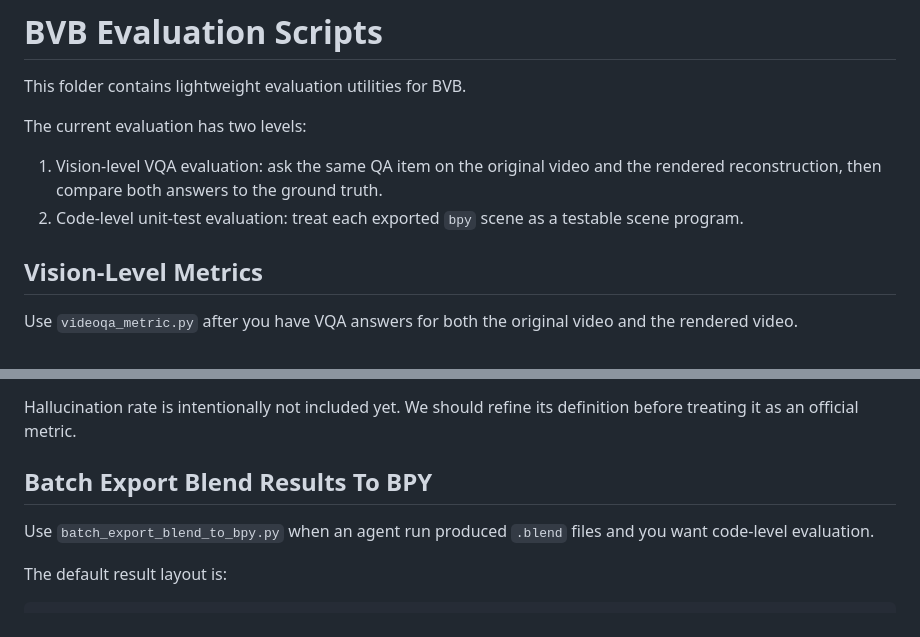
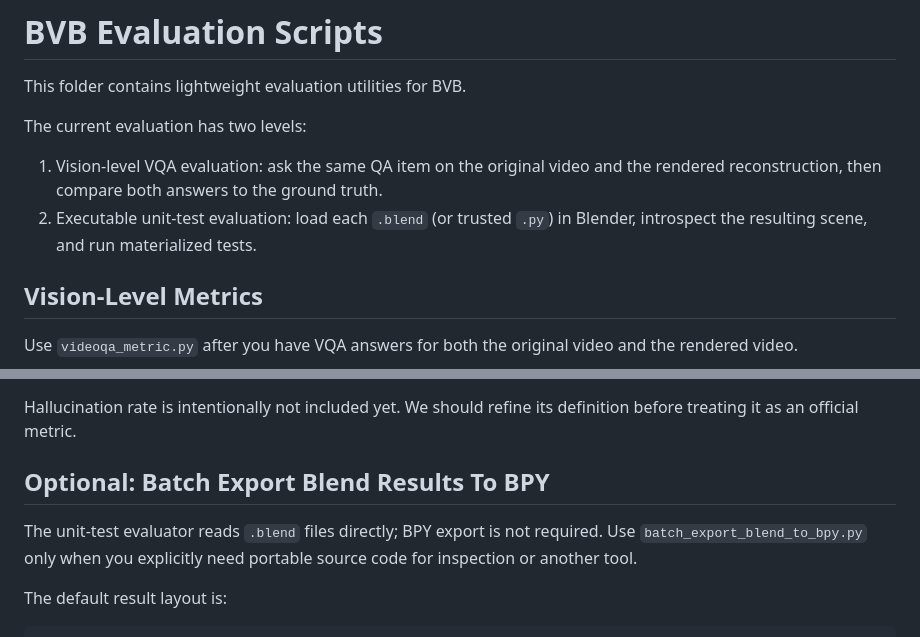
Before and after one commit to callingforhelp/BVB, a Markdown page: eval/README.md, 2 parts joined by grey strips. GitHub-like rendering.

```diff
--- a/eval/README.md
+++ b/eval/README.md
@@ -5,7 +5,8 @@ This folder contains lightweight evaluation utilities for BVB.
 The current evaluation has two levels:
 
 1. Vision-level VQA evaluation: ask the same QA item on the original video and the rendered reconstruction, then compare both answers to the ground truth.
-2. Code-level unit-test evaluation: treat each exported `bpy` scene as a testable scene program.
+2. Executable unit-test evaluation: load each `.blend` (or trusted `.py`) in
+   Blender, introspect the resulting scene, and run materialized tests.
 
 ## Vision-Level Metrics
 
@@ -38,9 +39,11 @@ Reported metrics:
 
 Hallucination rate is intentionally not included yet. We should refine its definition before treating it as an official metric.
 
-## Batch Export Blend Results To BPY
+## Optional: Batch Export Blend Results To BPY
 
-Use `batch_export_blend_to_bpy.py` when an agent run produced `.blend` files and you want code-level evaluation.
+The unit-test evaluator reads `.blend` files directly; BPY export is not
+required. Use `batch_export_blend_to_bpy.py` only when you explicitly need
+portable source code for inspection or another tool.
 
 The default result layout is:
 
```
Also changed, not shown: other parts of eval/README.md (+53 -0 lines), README.md (+17 -0 lines).
